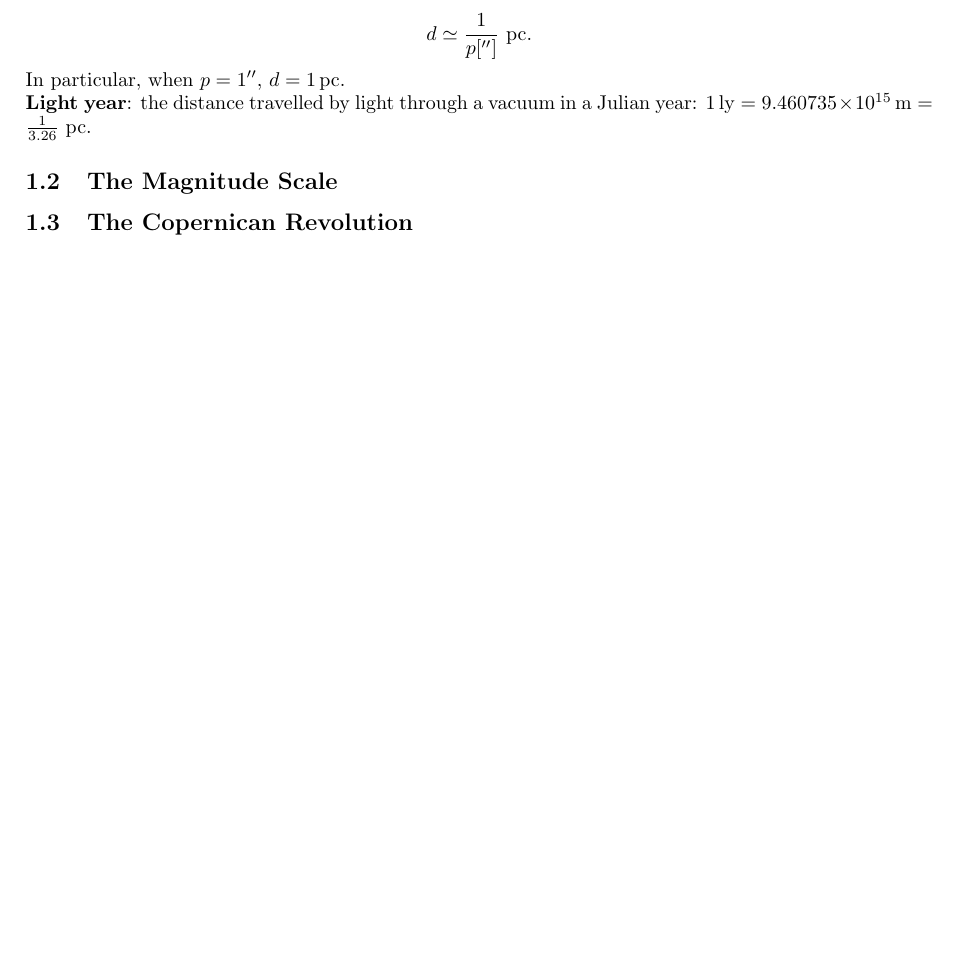
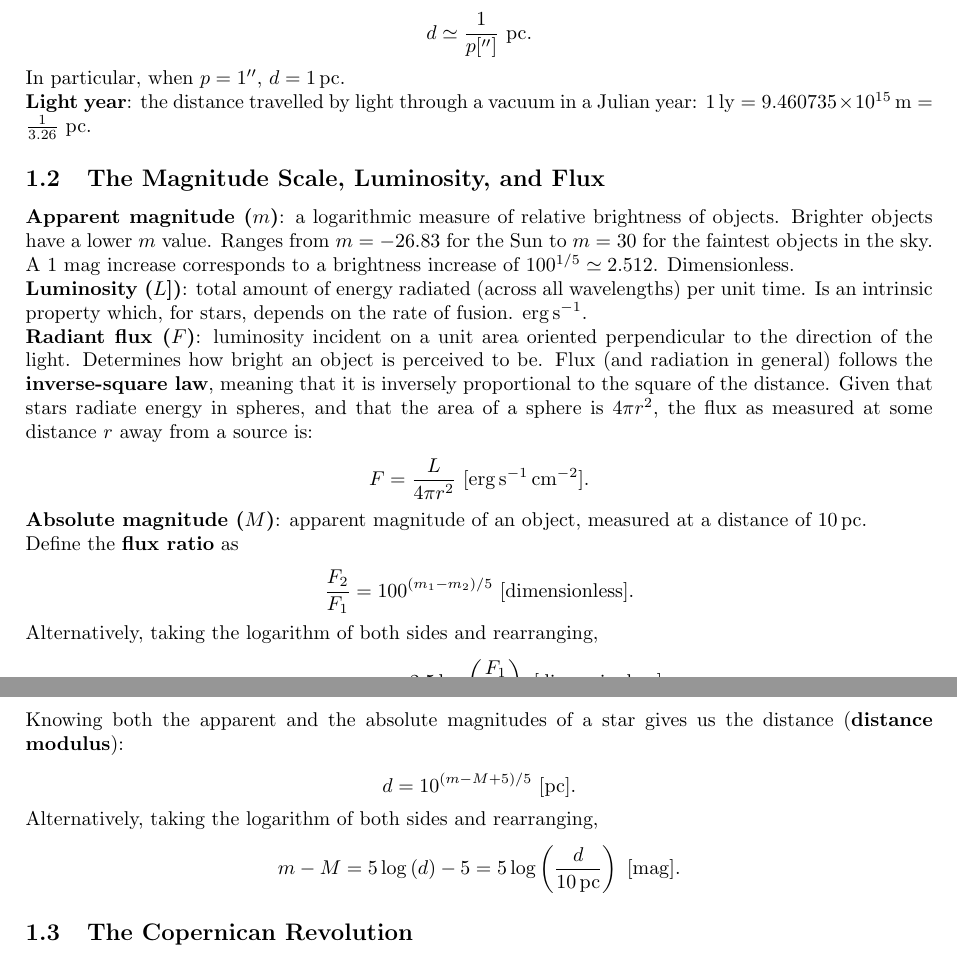
Before and after one commit to al-jshen/AST221, a LaTeX document (notes/notes.tex): part of page 2 of 9 before the commit and two parts of pages 2 and 3 of 10 after it, the two joined at a grey line, cut so that both start at the same text, the shorter picture padded with empty space. Compiled offline with pdfLaTeX.

Commit message:
magnitudes, luminosity, flux

```diff
--- a/notes/notes.tex
+++ b/notes/notes.tex
@@ -105,9 +105,49 @@ we get
 
 In particular, when $p = 1''$, $d = 1\,{\rm pc}$.
 
-\textbf{Light year}: the distance travelled by light through a vacuum in a Julian year: $1\,{\rm ly} = 9.460735\times 10^{15}\,{\rm m} = \frac{1}{3.26}~{\rm pc}.
+\textbf{Light year}: the distance travelled by light through a vacuum in a Julian year: $1\,{\rm ly} = 9.460735\times 10^{15}\,{\rm m} = \frac{1}{3.26}~{\rm pc}$.
 
-\subsection{The Magnitude Scale}
+\subsection{The Magnitude Scale, Luminosity, and Flux}
+
+\textbf{Apparent magnitude ($m$)}: a logarithmic measure of relative brightness of objects. Brighter objects have a lower $m$ value. Ranges from $m=-26.83$ for the Sun to $m=30$ for the faintest objects in the sky. A 1 mag increase corresponds to a brightness increase of $100^{1/5} \simeq 2.512$. Dimensionless.
+
+\textbf{Luminosity ($L$])}: total amount of energy radiated (across all wavelengths) per unit time. Is an intrinsic property which, for stars, depends on the rate of fusion. $\rm erg\,s^{-1}$.
+
+\textbf{Radiant flux ($F$)}: luminosity incident on a unit area oriented perpendicular to the direction of the light. Determines how bright an object is perceived to be. Flux (and radiation in general) follows the \textbf{inverse-square law}, meaning that it is inversely proportional to the square of the distance. Given that stars radiate energy in spheres, and that the area of a sphere is $4\pi r^2$, the flux as measured at some distance $r$ away from a source is:
+
+\begin{align*}
+    F = \frac{L}{4\pi r^2}~[{\rm erg\,s^{-1}\,cm^{-2}}].
+\end{align*}
+
+\textbf{Absolute magnitude ($M$)}: apparent magnitude of an object, measured at a distance of $10\,{\rm pc}$.
+
+Define the \textbf{flux ratio} as
+
+\begin{align*}
+    \frac{F_2}{F_1} = 100^{(m_1-m_2)/5}~[{\rm dimensionless}].
+\end{align*}
+
+Alternatively, taking the logarithm of both sides and rearranging,
+
+\begin{align*}
+    m_1 - m_2 = -2.5\log\left(\frac{F_1}{F_2}\right)~[{\rm dimensionless}].
+\end{align*}
+
+Knowing both the apparent and the absolute magnitudes of a star gives us the distance (\textbf{distance modulus}):
+
+\begin{align*}
+    d = 10^{(m-M+5)/5}~[{\rm pc}].
+\end{align*}
+
+Alternatively, taking the logarithm of both sides and rearranging,
+
+\begin{align*}
+    m-M = 5\log\left(d\right)-5 = 5\log\left({\frac{d}{10\,{\rm pc}}}\right)~[{\rm mag}].
+\end{align*}
+
+
+
+
 
 \subsection{The Copernican Revolution}
 
```
Also changed, not shown: notes/notes.pdf, notes/notes.tex (14 more changed lines), 4 other files.
